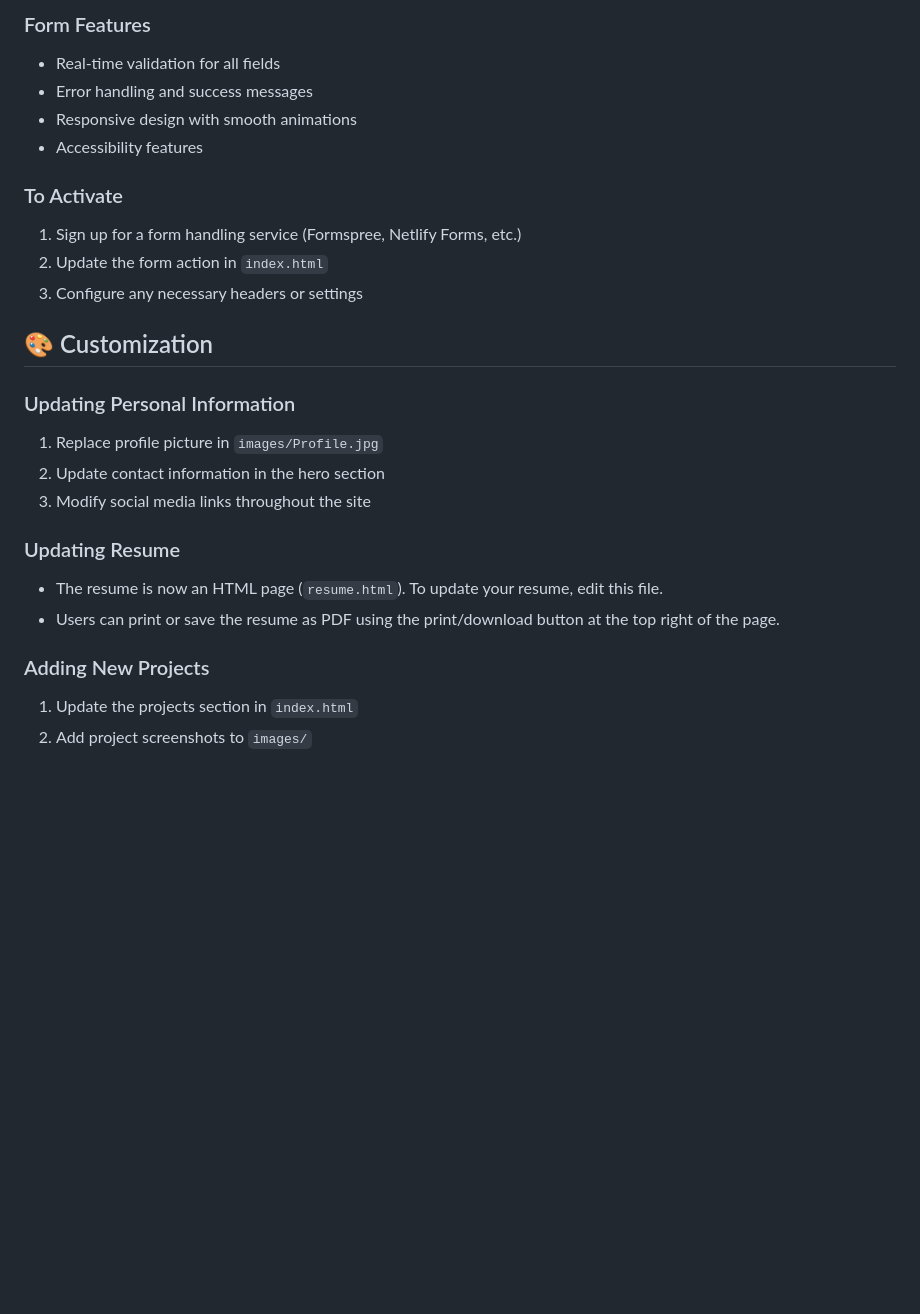
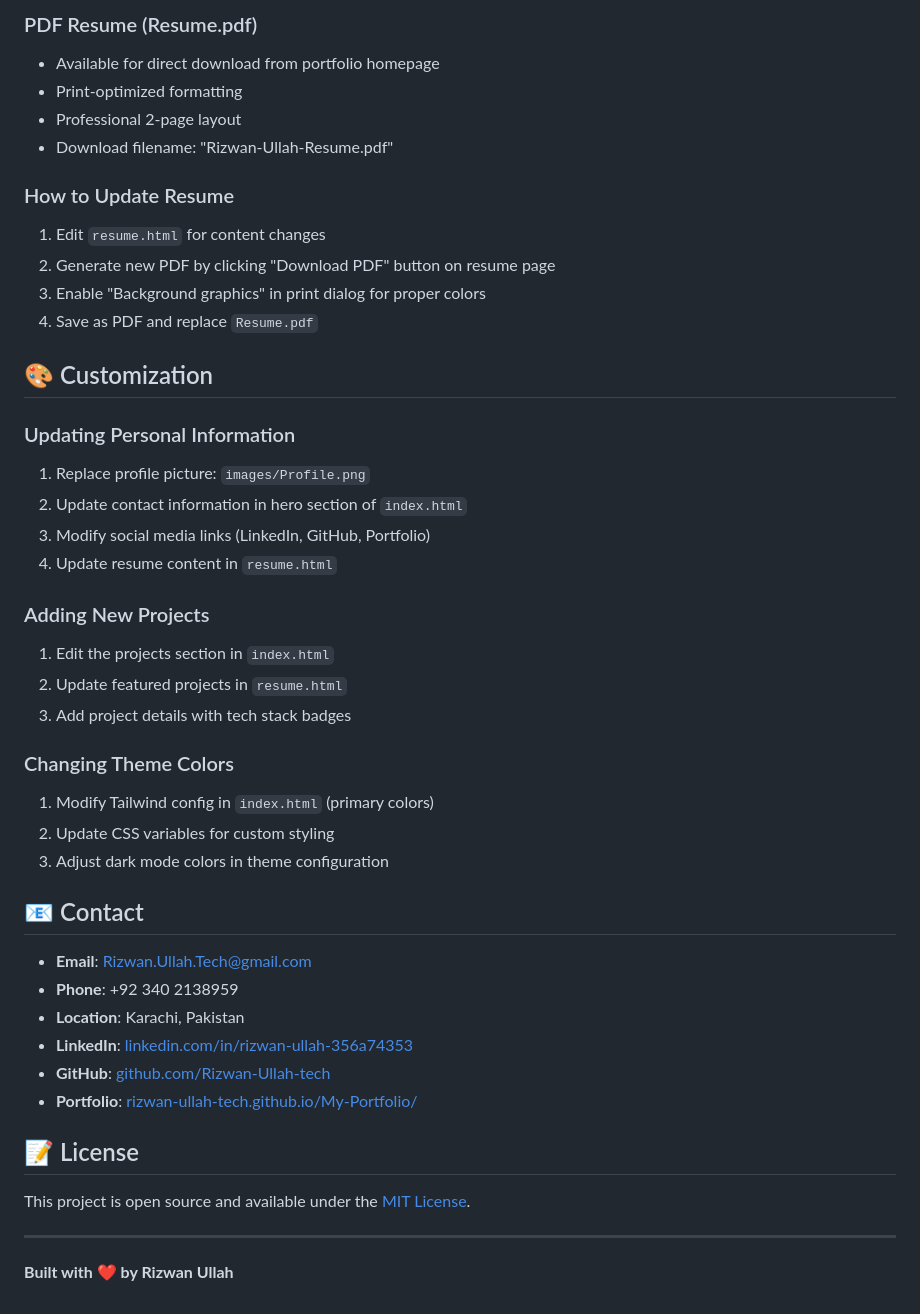
Before and after one commit to Rizwan-Ullah-tech/My-Portfolio, a Markdown page: README.md, the part around one of its changes. Drawn GitHub-style; blank space fills up the shorter version.

```diff
--- a/README.md
+++ b/README.md
@@ -146,26 +184,47 @@ The contact form is currently inactive but includes:
 
-### Form Features
-- Real-time validation for all fields
-- Error handling and success messages
-- Responsive design with smooth animations
-- Accessibility features
+### PDF Resume (Resume.pdf)
+- Available for direct download from portfolio homepage
+- Print-optimized formatting
+- Professional 2-page layout
+- Download filename: "Rizwan-Ullah-Resume.pdf"
 
-### To Activate
-1. Sign up for a form handling service (Formspree, Netlify Forms, etc.)
-2. Update the form action in `index.html`
-3. Configure any necessary headers or settings
+### How to Update Resume
+1. Edit `resume.html` for content changes
+2. Generate new PDF by clicking "Download PDF" button on resume page
+3. Enable "Background graphics" in print dialog for proper colors
+4. Save as PDF and replace `Resume.pdf`
 
 ## 🎨 Customization
 
 ### Updating Personal Information
-1. Replace profile picture in `images/Profile.jpg`
-2. Update contact information in the hero section
-3. Modify social media links throughout the site
-
-### Updating Resume
-- The resume is now an HTML page (`resume.html`). To update your resume, edit this file.
-- Users can print or save the resume as PDF using the print/download button at the top right of the page.
+1. Replace profile picture: `images/Profile.png`
+2. Update contact information in hero section of `index.html`
+3. Modify social media links (LinkedIn, GitHub, Portfolio)
+4. Update resume content in `resume.html`
 
 ### Adding New Projects
-1. Update the projects section in `index.html`
-2. Add project screenshots to `images/`
+1. Edit the projects section in `index.html`
+2. Update featured projects in `resume.html`
+3. Add project details with tech stack badges
+
+### Changing Theme Colors
+1. Modify Tailwind config in `index.html` (primary colors)
+2. Update CSS variables for custom styling
+3. Adjust dark mode colors in theme configuration
+
+## 📧 Contact
+
+- **Email**: Rizwan.Ullah.Tech@gmail.com
+- **Phone**: +92 340 2138959
+- **Location**: Karachi, Pakistan
+- **LinkedIn**: [linkedin.com/in/rizwan-ullah-356a74353](https://www.linkedin.com/in/rizwan-ullah-356a74353)
+- **GitHub**: [github.com/Rizwan-Ullah-tech](https://github.com/Rizwan-Ullah-tech)
+- **Portfolio**: [rizwan-ullah-tech.github.io/My-Portfolio/](https://rizwan-ullah-tech.github.io/My-Portfolio/)
+
+## 📝 License
+
+This project is open source and available under the [MIT License](LICENSE).
+
+---
+
+**Built with ❤️ by Rizwan Ullah**
```
Also changed, not shown: other parts of README.md (+83 -45 lines).
